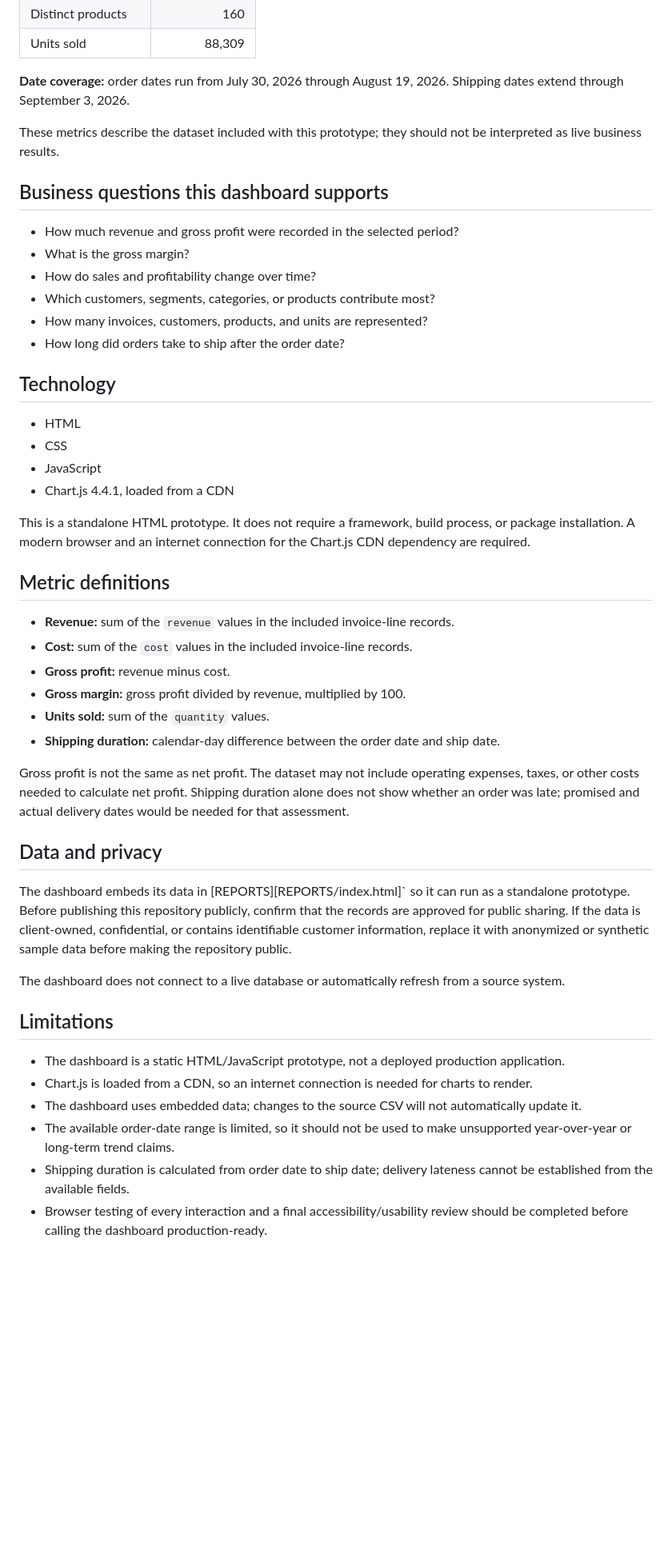
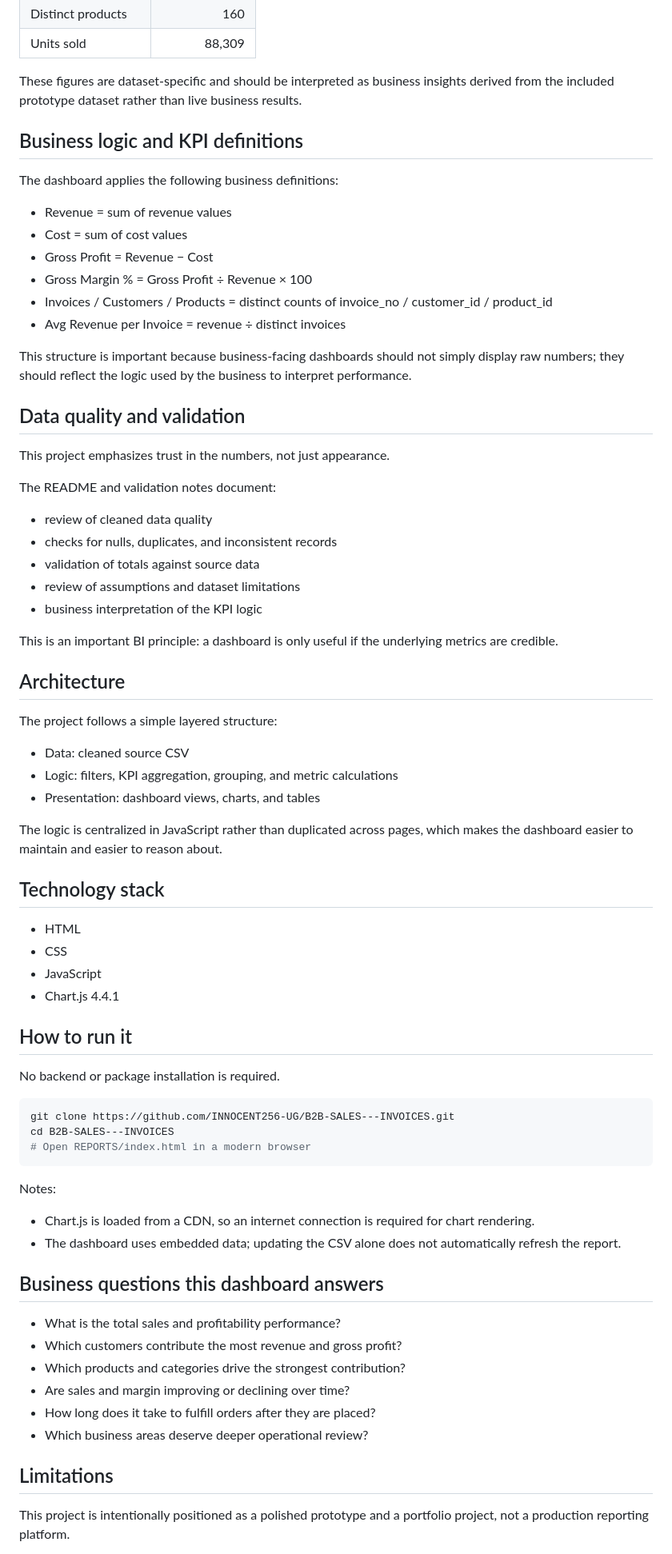
Before and after one commit to INNOCENT256-UG/B2B-SALES---INVOICES, a Markdown page: README.md, the part around one of its changes. Shown at 80% size. GitHub-like rendering; blank space fills up the shorter version.

Commit message:
Polish the README overview and improve the repo narrative for a hiring-manager audience

````diff
--- a/README.md
+++ b/README.md
@@ -60,51 +83,73 @@ The figures below were calculated from the cleaned source dataset and compared w
 | Distinct products | 160 |
 | Units sold | 88,309 |
 
-**Date coverage:** order dates run from July 30, 2026 through August 19, 2026. Shipping dates extend through September 3, 2026.
+These figures are dataset-specific and should be interpreted as business insights derived from the included prototype dataset rather than live business results.
 
-These metrics describe the dataset included with this prototype; they should not be interpreted as live business results.
+## Business logic and KPI definitions
 
-## Business questions this dashboard supports
+The dashboard applies the following business definitions:
+- Revenue = sum of revenue values
+- Cost = sum of cost values
+- Gross Profit = Revenue − Cost
+- Gross Margin % = Gross Profit ÷ Revenue × 100
+- Invoices / Customers / Products = distinct counts of invoice_no / customer_id / product_id
+- Avg Revenue per Invoice = revenue ÷ distinct invoices
 
-- How much revenue and gross profit were recorded in the selected period?
-- What is the gross margin?
-- How do sales and profitability change over time?
-- Which customers, segments, categories, or products contribute most?
-- How many invoices, customers, products, and units are represented?
-- How long did orders take to ship after the order date?
+This structure is important because business-facing dashboards should not simply display raw numbers; they should reflect the logic used by the business to interpret performance.
 
-## Technology
+## Data quality and validation
+
+This project emphasizes trust in the numbers, not just appearance.
+
+The README and validation notes document:
+- review of cleaned data quality
+- checks for nulls, duplicates, and inconsistent records
+- validation of totals against source data
+- review of assumptions and dataset limitations
+- business interpretation of the KPI logic
+
+This is an important BI principle: a dashboard is only useful if the underlying metrics are credible.
+
+## Architecture
+
+The project follows a simple layered structure:
+- Data: cleaned source CSV
+- Logic: filters, KPI aggregation, grouping, and metric calculations
+- Presentation: dashboard views, charts, and tables
+
+The logic is centralized in JavaScript rather than duplicated across pages, which makes the dashboard easier to maintain and easier to reason about.
+
+## Technology stack
 
 - HTML
 - CSS
 - JavaScript
-- Chart.js 4.4.1, loaded from a CDN
+- Chart.js 4.4.1
 
-This is a standalone HTML prototype. It does not require a framework, build process, or package installation. A modern browser and an internet connection for the Chart.js CDN dependency are required.
+## How to run it
 
-## Metric definitions
+No backend or package installation is required.
 
-- **Revenue:** sum of the `revenue` values in the included invoice-line records.
-- **Cost:** sum of the `cost` values in the included invoice-line records.
-- **Gross profit:** revenue minus cost.
-- **Gross margin:** gross profit divided by revenue, multiplied by 100.
-- **Units sold:** sum of the `quantity` values.
-- **Shipping duration:** calendar-day difference between the order date and ship date.
+```bash
+git clone https://github.com/INNOCENT256-UG/B2B-SALES---INVOICES.git
+cd B2B-SALES---INVOICES
+# Open REPORTS/index.html in a modern browser
+```
 
-Gross profit is not the same as net profit. The dataset may not include operating expenses, taxes, or other costs needed to calculate net profit. Shipping duration alone does not show whether an order was late; promised and actual delivery dates would be needed for that assessment.
+Notes:
+- Chart.js is loaded from a CDN, so an internet connection is required for chart rendering.
+- The dashboard uses embedded data; updating the CSV alone does not automatically refresh the report.
 
-## Data and privacy
+## Business questions this dashboard answers
 
-The dashboard embeds its data in [REPORTS][REPORTS/index.html]` so it can run as a standalone prototype. Before publishing this repository publicly, confirm that the records are approved for public sharing. If the data is client-owned, confidential, or contains identifiable customer information, replace it with anonymized or synthetic sample data before making the repository public.
-
-The dashboard does not connect to a live database or automatically refresh from a source system.
+- What is the total sales and profitability performance?
+- Which customers contribute the most revenue and gross profit?
+- Which products and categories drive the strongest contribution?
+- Are sales and margin improving or declining over time?
+- How long does it take to fulfill orders after they are placed?
+- Which business areas deserve deeper operational review?
 
 ## Limitations
 
-- The dashboard is a static HTML/JavaScript prototype, not a deployed production application.
-- Chart.js is loaded from a CDN, so an internet connection is needed for charts to render.
-- The dashboard uses embedded data; changes to the source CSV will not automatically update it.
-- The available order-date range is limited, so it should not be used to make unsupported year-over-year or long-term trend claims.
-- Shipping duration is calculated from order date to ship date; delivery lateness cannot be established from the available fields.
-- Browser testing of every interaction and a final accessibility/usability review should be completed before calling the dashboard production-ready.
+This project is intentionally positioned as a polished prototype and a portfolio project, not a production reporting platform.
 
````
Also changed, not shown: other parts of README.md (+93 -44 lines).
